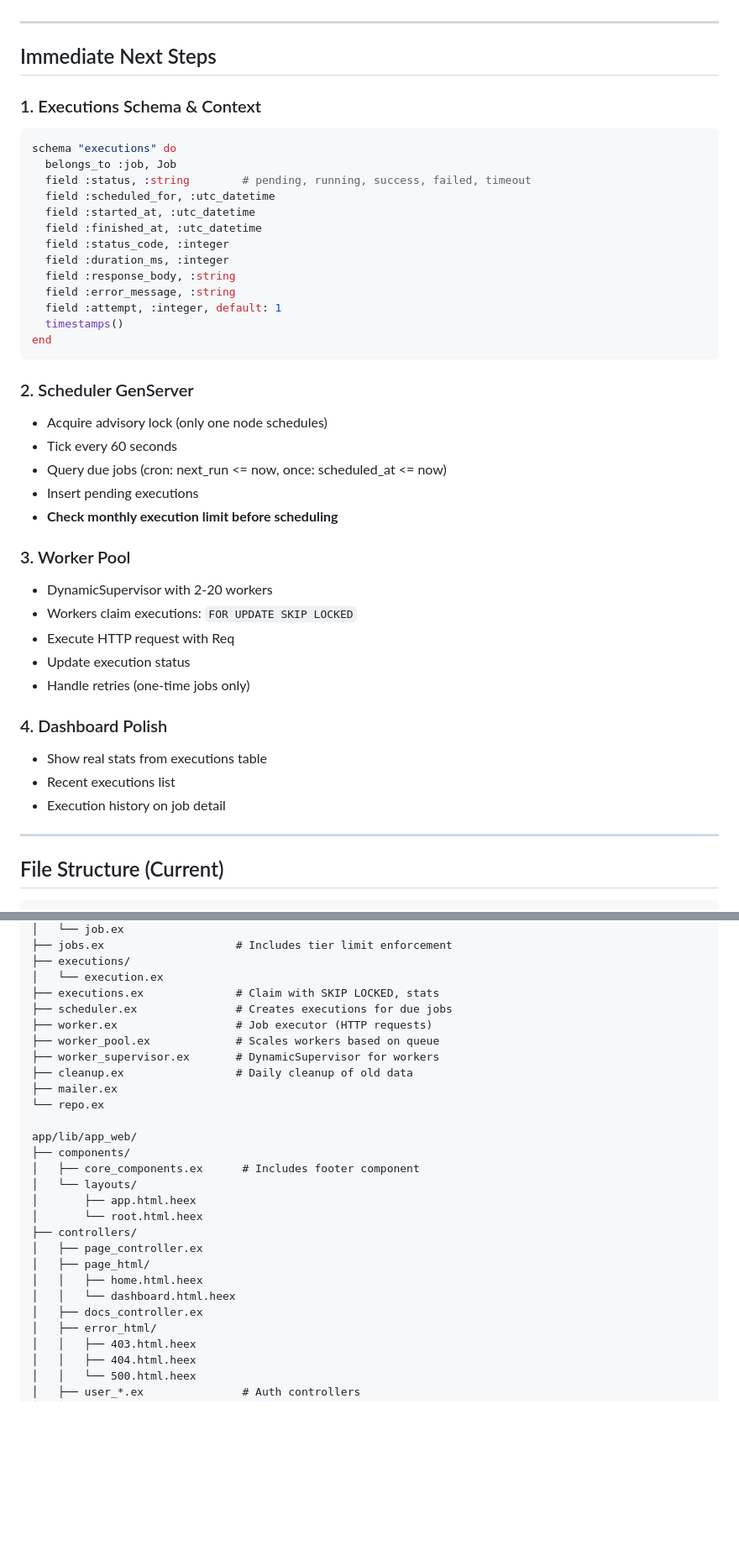
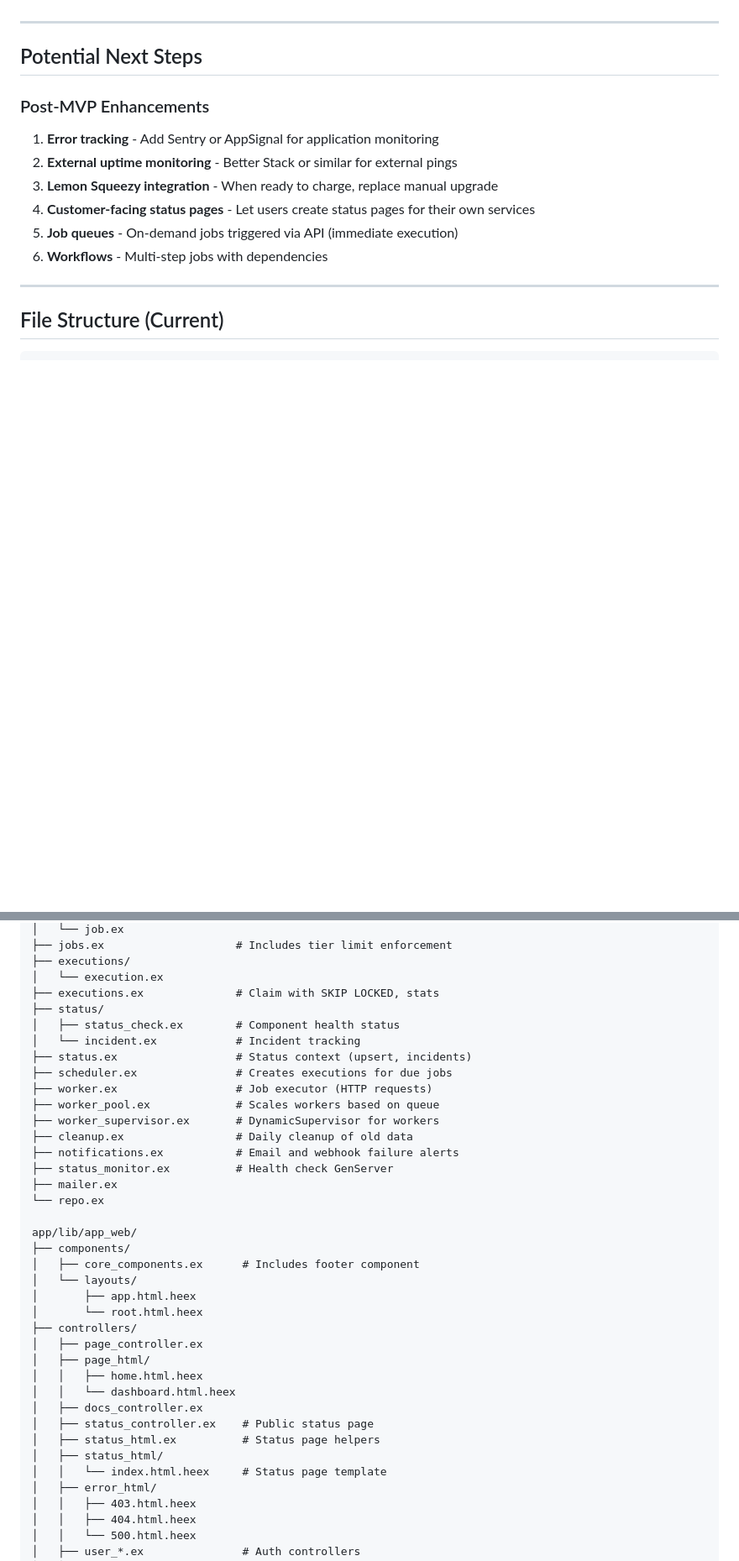
Before and after one commit to gautema/prikke, a Markdown page: PROGRESS.md, 2 parts joined by grey strips. Shown at 84% size. GitHub-like rendering; blank space fills up the shorter version.

````diff
--- a/PROGRESS.md
+++ b/PROGRESS.md
@@ -151,43 +163,15 @@ Last updated: 2026-01-29
 
 ---
 
-## Immediate Next Steps
+## Potential Next Steps
 
-### 1. Executions Schema & Context
-```elixir
-schema "executions" do
-  belongs_to :job, Job
-  field :status, :string        # pending, running, success, failed, timeout
-  field :scheduled_for, :utc_datetime
-  field :started_at, :utc_datetime
-  field :finished_at, :utc_datetime
-  field :status_code, :integer
-  field :duration_ms, :integer
-  field :response_body, :string
-  field :error_message, :string
-  field :attempt, :integer, default: 1
-  timestamps()
-end
-```
-
-### 2. Scheduler GenServer
-- Acquire advisory lock (only one node schedules)
-- Tick every 60 seconds
-- Query due jobs (cron: next_run <= now, once: scheduled_at <= now)
-- Insert pending executions
-- **Check monthly execution limit before scheduling**
-
-### 3. Worker Pool
-- DynamicSupervisor with 2-20 workers
-- Workers claim executions: `FOR UPDATE SKIP LOCKED`
-- Execute HTTP request with Req
-- Update execution status
-- Handle retries (one-time jobs only)
-
-### 4. Dashboard Polish
-- Show real stats from executions table
-- Recent executions list
-- Execution history on job detail
+### Post-MVP Enhancements
+1. **Error tracking** - Add Sentry or AppSignal for application monitoring
+2. **External uptime monitoring** - Better Stack or similar for external pings
+3. **Lemon Squeezy integration** - When ready to charge, replace manual upgrade
+4. **Customer-facing status pages** - Let users create status pages for their own services
+5. **Job queues** - On-demand jobs triggered via API (immediate execution)
+6. **Workflows** - Multi-step jobs with dependencies
 
 ---
 
@@ -210,11 +194,17 @@ app/lib/app/
 ├── executions/
 │   └── execution.ex
 ├── executions.ex              # Claim with SKIP LOCKED, stats
+├── status/
+│   ├── status_check.ex        # Component health status
+│   └── incident.ex            # Incident tracking
+├── status.ex                  # Status context (upsert, incidents)
 ├── scheduler.ex               # Creates executions for due jobs
 ├── worker.ex                  # Job executor (HTTP requests)
 ├── worker_pool.ex             # Scales workers based on queue
 ├── worker_supervisor.ex       # DynamicSupervisor for workers
 ├── cleanup.ex                 # Daily cleanup of old data
+├── notifications.ex           # Email and webhook failure alerts
+├── status_monitor.ex          # Health check GenServer
 ├── mailer.ex
 └── repo.ex
 
@@ -230,6 +220,10 @@ app/lib/app_web/
 │   │   ├── home.html.heex
 │   │   └── dashboard.html.heex
 │   ├── docs_controller.ex
+│   ├── status_controller.ex    # Public status page
+│   ├── status_html.ex          # Status page helpers
+│   ├── status_html/
+│   │   └── index.html.heex     # Status page template
 │   ├── error_html/
 │   │   ├── 403.html.heex
 │   │   ├── 404.html.heex
````
Also changed, not shown: other parts of PROGRESS.md (+32 -9 lines).
